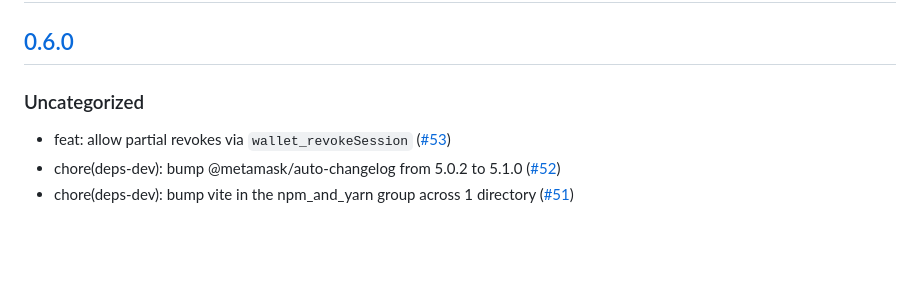
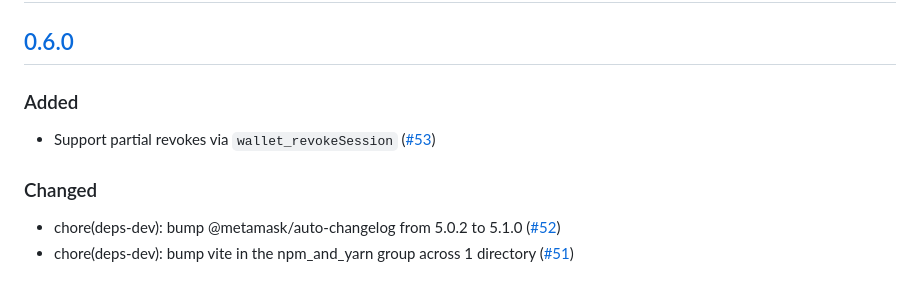
Before and after one commit to MetaMask/solana-wallet-standard, a Markdown page: CHANGELOG.md, the part around the change. GitHub-like rendering; blank space fills up the shorter version.

Commit message:
chore: update CHANGELOG.md

```diff
--- a/CHANGELOG.md
+++ b/CHANGELOG.md
@@ -9,9 +9,12 @@ and this project adheres to [Semantic Versioning](https://semver.org/spec/v2.0.0
 
 ## [0.6.0]
 
-### Uncategorized
+### Added
 
-- feat: allow partial revokes via `wallet_revokeSession` ([#53](https://github.com/MetaMask/solana-wallet-standard/pull/53))
+- Support partial revokes via `wallet_revokeSession` ([#53](https://github.com/MetaMask/solana-wallet-standard/pull/53))
+
+### Changed
+
 - chore(deps-dev): bump @metamask/auto-changelog from 5.0.2 to 5.1.0 ([#52](https://github.com/MetaMask/solana-wallet-standard/pull/52))
 - chore(deps-dev): bump vite in the npm_and_yarn group across 1 directory ([#51](https://github.com/MetaMask/solana-wallet-standard/pull/51))
 
```
